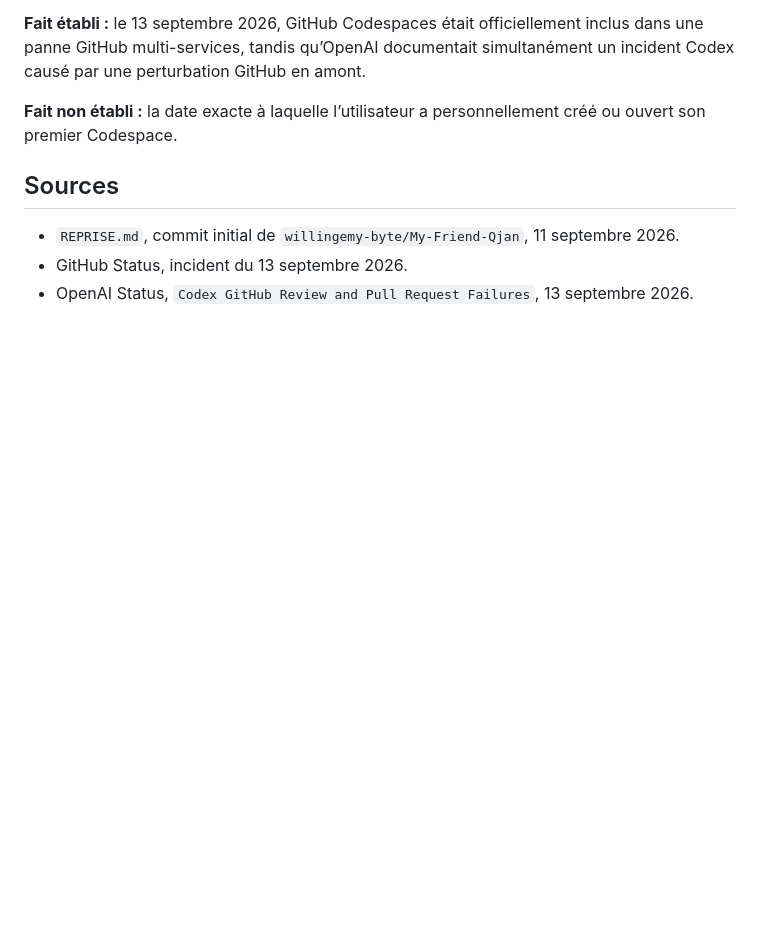
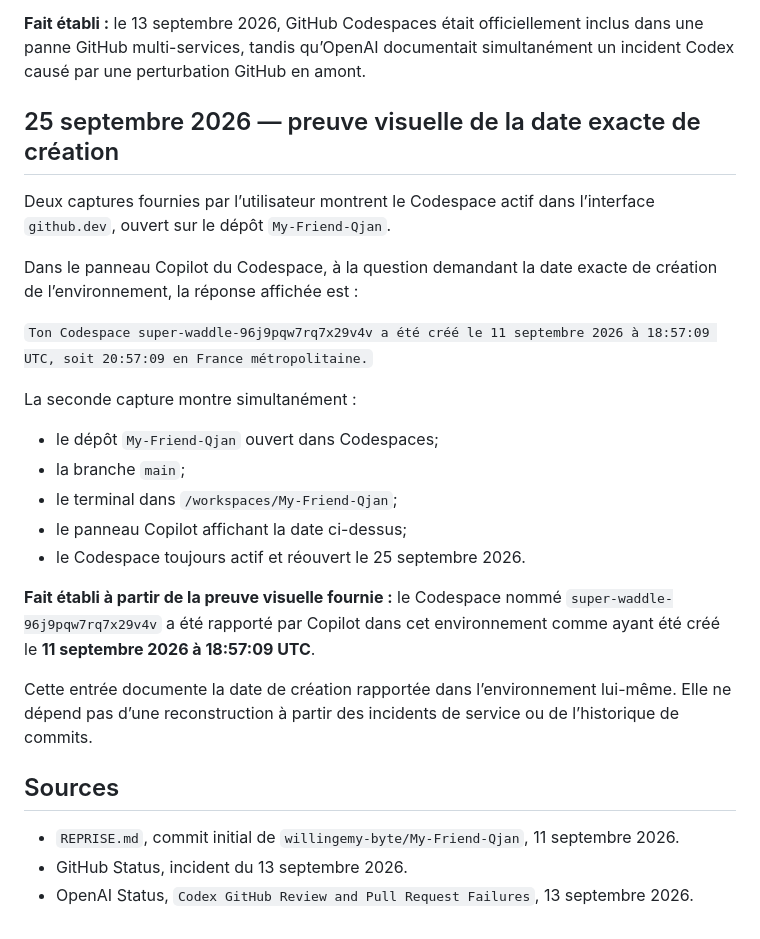
Before and after one commit to willingemy-byte/My-Friend-Qjan, a Markdown page: WATCHER_CODESPACES_2026-09.md, the part around the change. GitHub-like rendering; blank space fills up the shorter version.

Commit message:
Record exact Codespace creation timestamp

```diff
--- a/WATCHER_CODESPACES_2026-09.md
+++ b/WATCHER_CODESPACES_2026-09.md
@@ -50,7 +50,25 @@ Le même jour, OpenAI Status publie `Codex GitHub Review and Pull Request Failur
 
 **Fait établi :** le 13 septembre 2026, GitHub Codespaces était officiellement inclus dans une panne GitHub multi-services, tandis qu’OpenAI documentait simultanément un incident Codex causé par une perturbation GitHub en amont.
 
-**Fait non établi :** la date exacte à laquelle l’utilisateur a personnellement créé ou ouvert son premier Codespace.
+## 25 septembre 2026 — preuve visuelle de la date exacte de création
+
+Deux captures fournies par l’utilisateur montrent le Codespace actif dans l’interface `github.dev`, ouvert sur le dépôt `My-Friend-Qjan`.
+
+Dans le panneau Copilot du Codespace, à la question demandant la date exacte de création de l’environnement, la réponse affichée est :
+
+`Ton Codespace super-waddle-96j9pqw7rq7x29v4v a été créé le 11 septembre 2026 à 18:57:09 UTC, soit 20:57:09 en France métropolitaine.`
+
+La seconde capture montre simultanément :
+
+- le dépôt `My-Friend-Qjan` ouvert dans Codespaces;
+- la branche `main`;
+- le terminal dans `/workspaces/My-Friend-Qjan`;
+- le panneau Copilot affichant la date ci-dessus;
+- le Codespace toujours actif et réouvert le 25 septembre 2026.
+
+**Fait établi à partir de la preuve visuelle fournie :** le Codespace nommé `super-waddle-96j9pqw7rq7x29v4v` a été rapporté par Copilot dans cet environnement comme ayant été créé le **11 septembre 2026 à 18:57:09 UTC**.
+
+Cette entrée documente la date de création rapportée dans l’environnement lui-même. Elle ne dépend pas d’une reconstruction à partir des incidents de service ou de l’historique de commits.
 
 ## Sources
 
```
